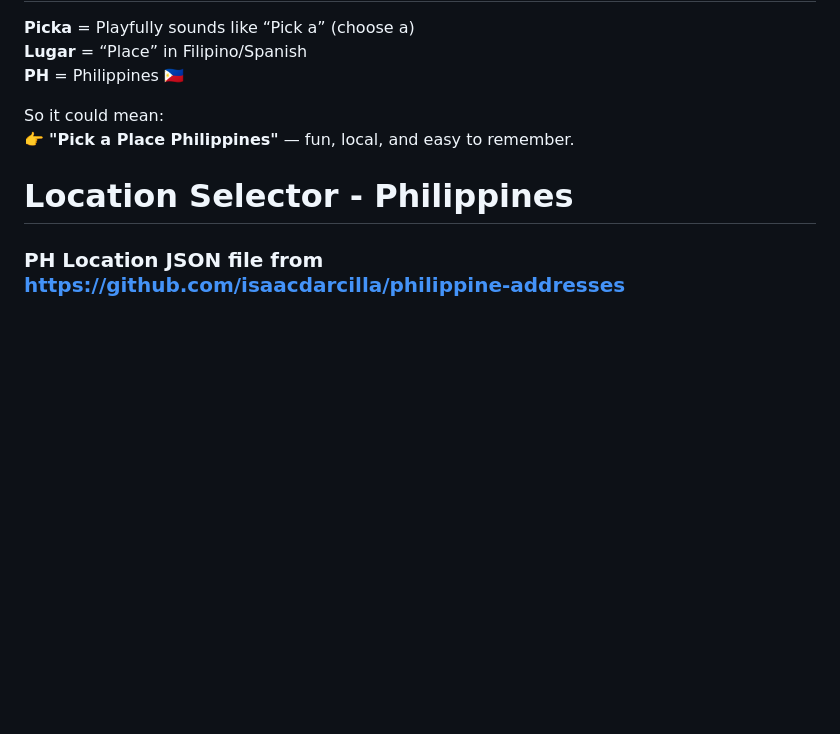
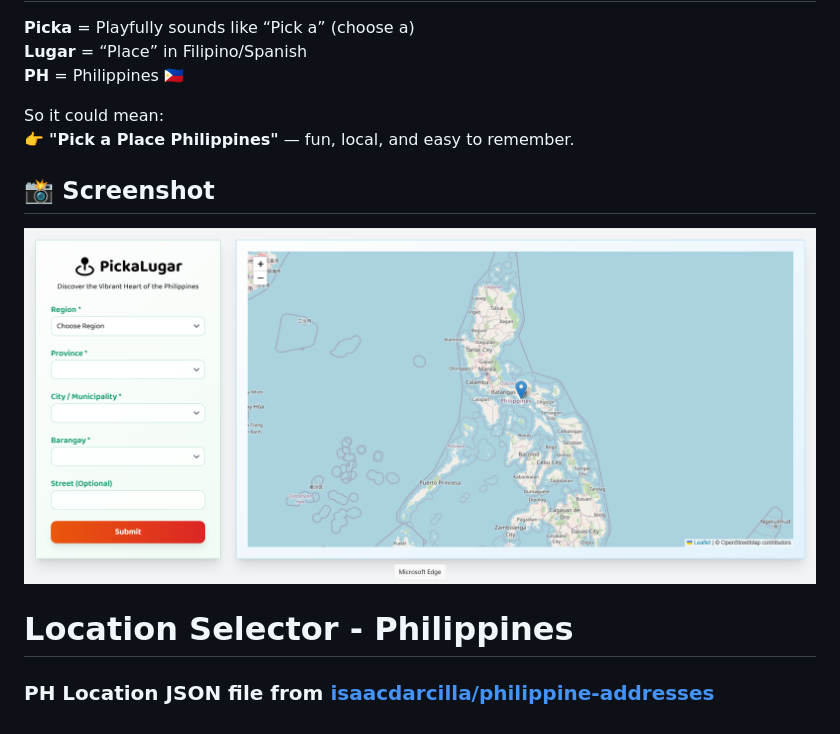
Before and after one commit to Je-ric/PickaLugar, a Markdown page: README.md, the part around the change. Drawn GitHub-style; pictures changed too: src/screenshot.png (added); blank space fills up the shorter version.

Commit message:
add screenshot in README

```diff
--- a/README.md
+++ b/README.md
@@ -11,5 +11,8 @@ Picka-Lugar-PH is a fun and user-friendly address selector built for the **Phili
 So it could mean:
 👉 **"Pick a Place Philippines"** — fun, local, and easy to remember.
 
+## 📸 Screenshot
+![PickaLugar-PH Screenshot](src/screenshot.png)
+
 # Location Selector - Philippines
-### PH Location JSON file from https://github.com/isaacdarcilla/philippine-addresses
+### PH Location JSON file from [isaacdarcilla/philippine-addresses](https://github.com/isaacdarcilla/philippine-addresses)
```
